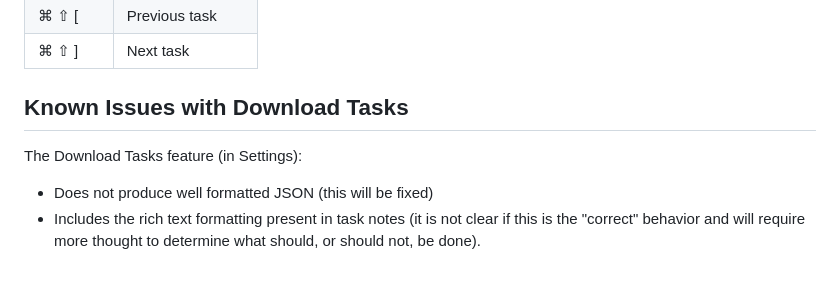
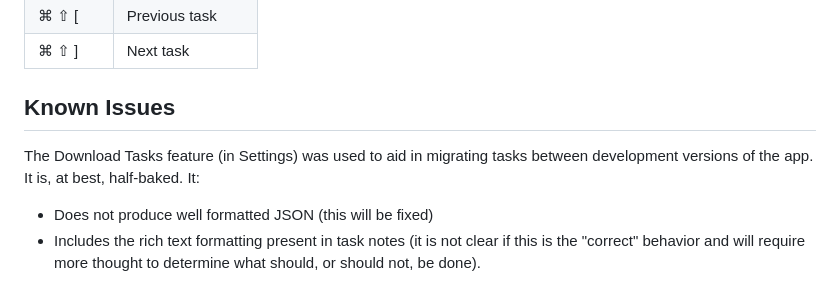
Before and after one commit to matthewkeating/tasks, a Markdown page: README.md, the part around the change printed below. GitHub-like rendering.

```diff
--- a/README.md
+++ b/README.md
@@ -96,8 +97,8 @@ Sidebar setting is set to "Open on double click") or set cursor focus to the "Ad
 | ⌘ ⇧ [            | Previous task        |
 | ⌘ ⇧ ]            | Next task            |
 
-## Known Issues with Download Tasks
-The Download Tasks feature (in Settings):
+## Known Issues
+The Download Tasks feature (in Settings) was used to aid in migrating tasks between development versions of the app. It is, at best, half-baked. It:
 * Does not produce well formatted JSON (this will be fixed)
 * Includes the rich text formatting present in task notes (it is not clear if this is the "correct" behavior and will require more thought to determine what should, or should not, be done).
 
```
Also changed, not shown: other parts of README.md (+13 -12 lines).
